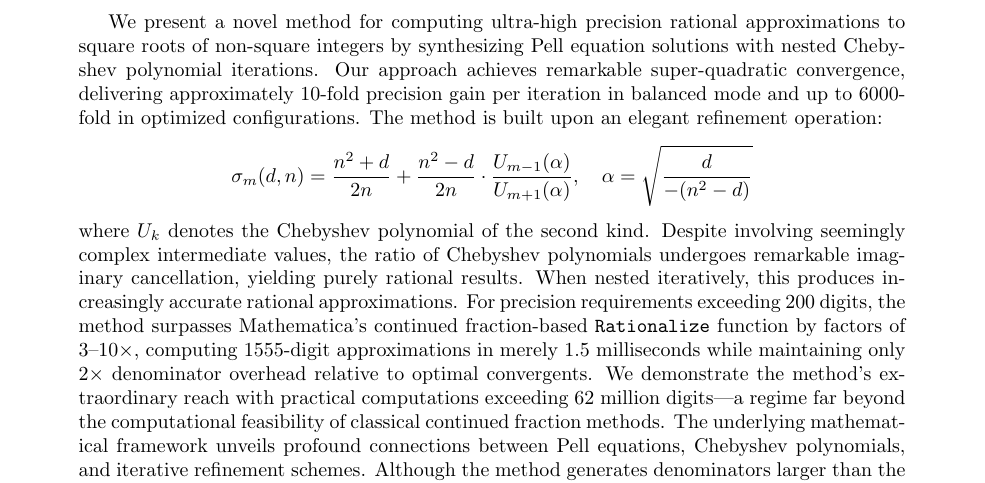
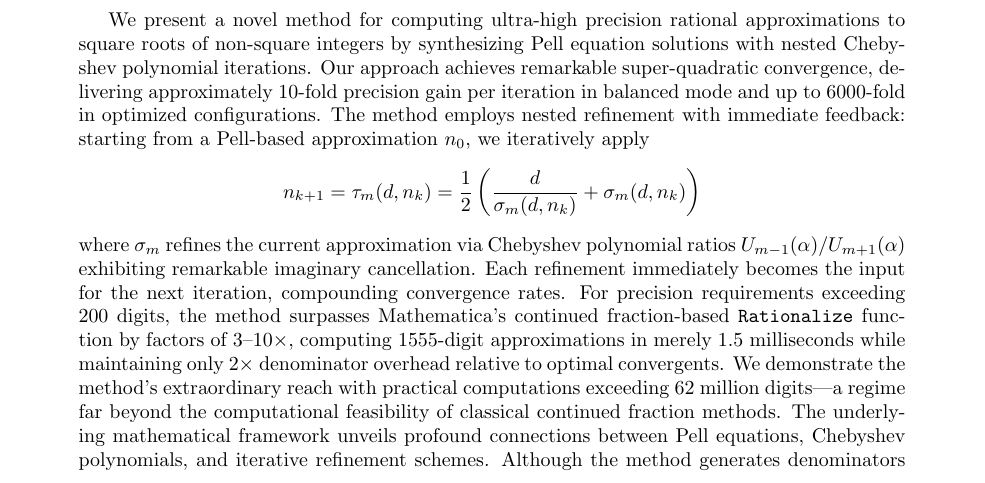
Before and after one commit to popojan/orbit, a LaTeX paper (docs/chebyshev-pell-sqrt-paper.tex): part of page 1 of 13, cut so that both start at the same text. Compiled offline with pdfLaTeX.

Commit message:
refactor: emphasize iterative feedback in abstract formula
Changed abstract to show:
- n_{k+1} = τ_m(d, n_k) - the ITERATION structure
- "Each refinement immediately becomes the input for the next"
- Emphasizes feedback loop over static formula

This better captures the core innovation: immediate feedback creates
compound convergence, not just a single refinement step.

```diff
--- a/docs/chebyshev-pell-sqrt-paper.tex
+++ b/docs/chebyshev-pell-sqrt-paper.tex
@@ -31,11 +31,11 @@ Anonymous Author\\
 \maketitle
 
 \begin{abstract}
-We present a novel method for computing ultra-high precision rational approximations to square roots of non-square integers by synthesizing Pell equation solutions with nested Chebyshev polynomial iterations. Our approach achieves remarkable super-quadratic convergence, delivering approximately 10-fold precision gain per iteration in balanced mode and up to 6000-fold in optimized configurations. The method is built upon an elegant refinement operation:
+We present a novel method for computing ultra-high precision rational approximations to square roots of non-square integers by synthesizing Pell equation solutions with nested Chebyshev polynomial iterations. Our approach achieves remarkable super-quadratic convergence, delivering approximately 10-fold precision gain per iteration in balanced mode and up to 6000-fold in optimized configurations. The method employs nested refinement with immediate feedback: starting from a Pell-based approximation $n_0$, we iteratively apply
 \begin{equation*}
-\sigma_m(d, n) = \frac{n^2 + d}{2n} + \frac{n^2 - d}{2n} \cdot \frac{U_{m-1}(\alpha)}{U_{m+1}(\alpha)}, \quad \alpha = \sqrt{\frac{d}{-(n^2-d)}}
+n_{k+1} = \tau_m(d, n_k) = \frac{1}{2}\left(\frac{d}{\sigma_m(d, n_k)} + \sigma_m(d, n_k)\right)
 \end{equation*}
-where $U_k$ denotes the Chebyshev polynomial of the second kind. Despite involving seemingly complex intermediate values, the ratio of Chebyshev polynomials undergoes remarkable imaginary cancellation, yielding purely rational results. When nested iteratively, this produces increasingly accurate rational approximations. For precision requirements exceeding 200 digits, the method surpasses Mathematica's continued fraction-based \texttt{Rationalize} function by factors of 3--10×, computing 1555-digit approximations in merely 1.5 milliseconds while maintaining only 2× denominator overhead relative to optimal convergents. We demonstrate the method's extraordinary reach with practical computations exceeding 62 million digits---a regime far beyond the computational feasibility of classical continued fraction methods. The underlying mathematical framework unveils profound connections between Pell equations, Chebyshev polynomials, and iterative refinement schemes. Although the method generates denominators larger than the minimal continued fraction convergents, this trade-off enables dramatically superior computational performance for applications demanding extreme precision in symbolic computation and exact rational arithmetic.
+where $\sigma_m$ refines the current approximation via Chebyshev polynomial ratios $U_{m-1}(\alpha)/U_{m+1}(\alpha)$ exhibiting remarkable imaginary cancellation. Each refinement immediately becomes the input for the next iteration, compounding convergence rates. For precision requirements exceeding 200 digits, the method surpasses Mathematica's continued fraction-based \texttt{Rationalize} function by factors of 3--10×, computing 1555-digit approximations in merely 1.5 milliseconds while maintaining only 2× denominator overhead relative to optimal convergents. We demonstrate the method's extraordinary reach with practical computations exceeding 62 million digits---a regime far beyond the computational feasibility of classical continued fraction methods. The underlying mathematical framework unveils profound connections between Pell equations, Chebyshev polynomials, and iterative refinement schemes. Although the method generates denominators larger than the minimal continued fraction convergents, this trade-off enables dramatically superior computational performance for applications demanding extreme precision in symbolic computation and exact rational arithmetic.
 \end{abstract}
 
 \section{Introduction}
```
